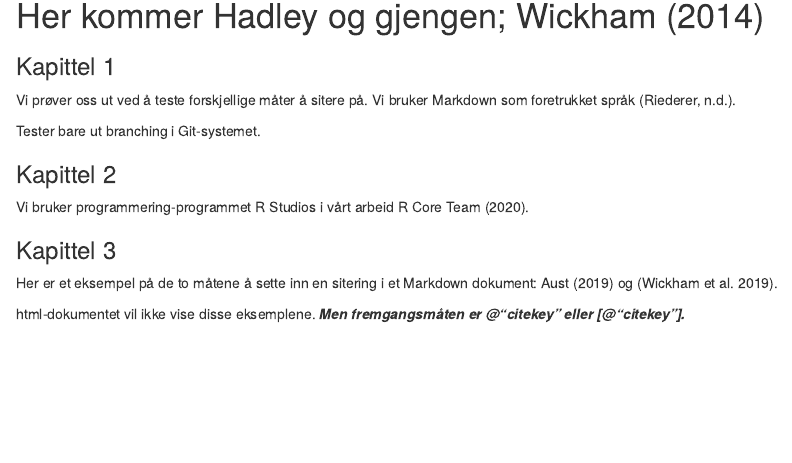
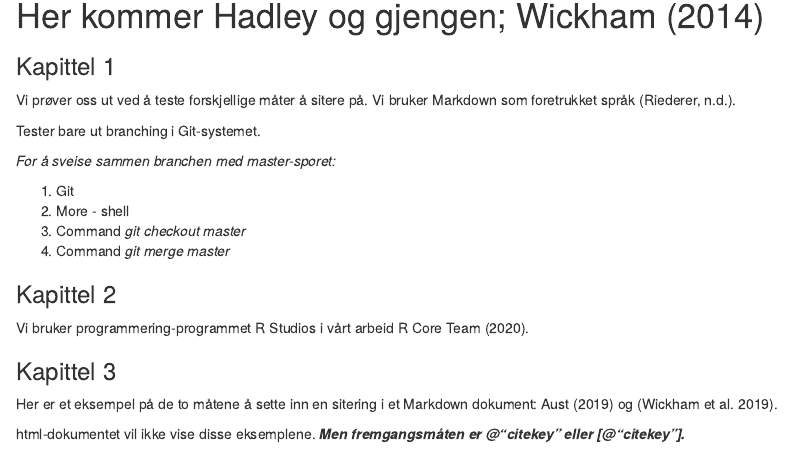
Before and after one commit to dunnar666/Citations, an R Markdown document (Citations.Rmd): the page in a window 1100 px wide, from 90 px down. Rendered offline with R 4.5, knitr and Pandoc, with nearby package versions.

Commit message:
Lagt til instruksjoner

```diff
--- a/Citations.Rmd
+++ b/Citations.Rmd
@@ -1,9 +1,9 @@
 ---
 title: "Citations"
 output:
-  word_document: default
   html_document:
     df_print: paged
+  word_document: default
 bibliography: Citations.bib
 ---
 
@@ -16,6 +16,13 @@ Vi prøver oss ut ved å teste forskjellige måter å sitere på.
 Vi bruker Markdown som foretrukket språk [@riederer].
 
 Tester bare ut branching i Git-systemet.
+
+*For å sveise sammen branchen med master-sporet:*
+
+1. Git
+1. More - shell
+1. Command *git checkout master*
+1. Command *git merge master*
 
 ### Kapittel 2
 
```
